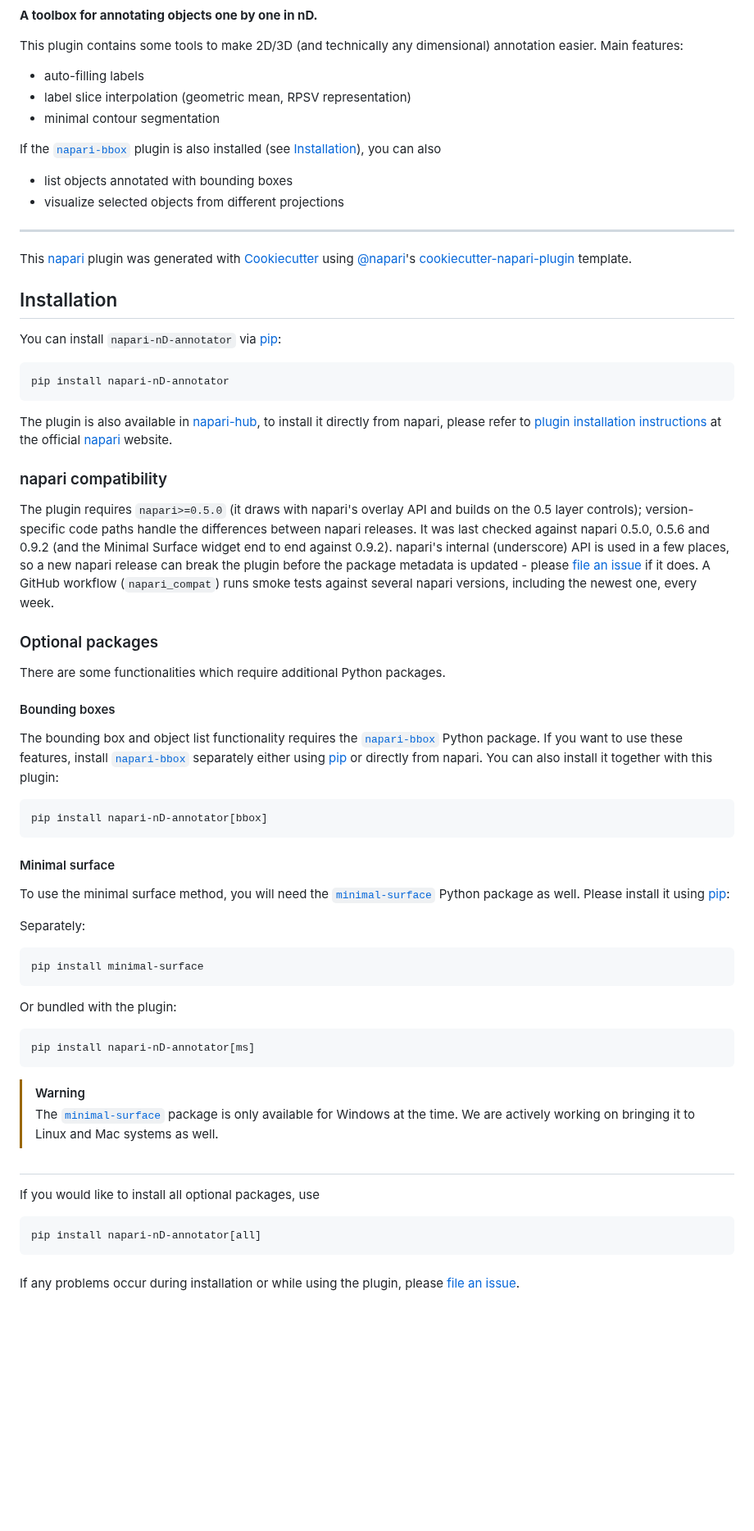
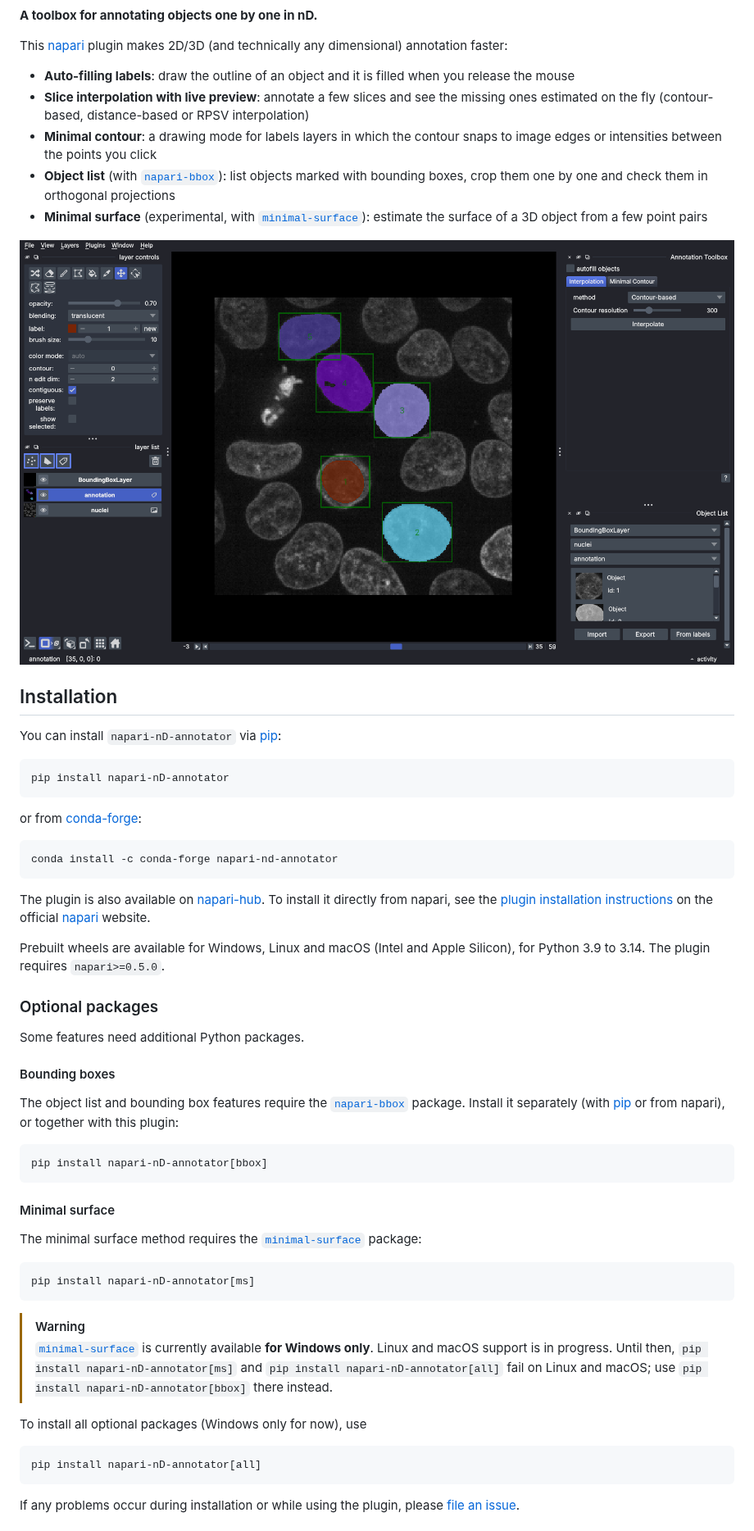
Before and after one commit to bauerdavid/napari-nD-annotator, a Markdown page: README.md, the part around one of its changes. Shown at 82% size. Drawn GitHub-style; pictures changed too: docs/images/overview.png (added); blank space fills up the shorter version.

````diff
--- a/README.md
+++ b/README.md
@@ -10,27 +11,19 @@
 
 **A toolbox for annotating objects one by one in nD.**
 
-This plugin contains some tools to make 2D/3D (and technically any dimensional) annotation easier.
-Main features:
- * auto-filling labels
- * label slice interpolation (geometric mean, RPSV representation)
- * minimal contour segmentation
+This [napari] plugin makes 2D/3D (and technically any dimensional) annotation faster:
 
-If the <code>[napari-bbox]</code> plugin is also installed (see [Installation](#installation)), you can also
- * list objects annotated with bounding boxes
- * visualize selected objects from different projections
+ * **Auto-filling labels**: draw the outline of an object and it is filled when you release the mouse
+ * **Slice interpolation with live preview**: annotate a few slices and see the missing ones
+   estimated on the fly (contour-based, distance-based or RPSV interpolation)
+ * **Minimal contour**: a drawing mode for labels layers in which the contour snaps to
+   image edges or intensities between the points you click
+ * **Object list** (with <code>[napari-bbox]</code>): list objects marked with bounding boxes,
+   crop them one by one and check them in orthogonal projections
+ * **Minimal surface** (experimental, with <code>[minimal-surface]</code>): estimate the surface of a 3D object
+   from a few point pairs
 
-----------------------------------
-
-This [napari] plugin was generated with [Cookiecutter] using [@napari]'s [cookiecutter-napari-plugin] template.
-
-<!--
-Don't miss the full getting started guide to set up your new package:
-https://github.com/napari/cookiecutter-napari-plugin#getting-started
-
-and review the napari docs for plugin developers:
-https://napari.org/plugins/index.html
--->
+![napari with the Annotation Toolbox and the Object List](docs/images/overview.png)
 
 ## Installation
 
@@ -38,49 +31,41 @@ You can install `napari-nD-annotator` via [pip]:
 
     pip install napari-nD-annotator
 
-The plugin is also available in [napari-hub], to install it directly from napari, please refer to
-[plugin installation instructions] at the official [napari] website.
+or from [conda-forge]:
 
-### napari compatibility
-The plugin requires `napari>=0.5.0` (it draws with napari's overlay API and builds on the 0.5 layer controls); version-specific
-code paths handle the differences between napari releases.
-It was last checked against napari 0.5.0, 0.5.6 and 0.9.2 (and the Minimal Surface widget end to end against 0.9.2). napari's internal (underscore) API is used in a few
-places, so a new napari release can break the plugin before the package metadata is updated - please [file an issue] if it does.
-A GitHub workflow (`napari_compat`) runs smoke tests against several napari versions, including the newest one, every week.
+    conda install -c conda-forge napari-nd-annotator
 
+The plugin is also available on [napari-hub]. To install it directly from napari, see the
+[plugin installation instructions] on the official [napari] website.
+
+Prebuilt wheels are available for Windows, Linux and macOS (Intel and Apple Silicon), for
+Python 3.9 to 3.14. The plugin requires `napari>=0.5.0`.
 
 ### Optional packages
-There are some functionalities which require additional Python packages.
+Some features need additional Python packages.
 
 #### Bounding boxes
-The bounding box and object list functionality requires the <code>[napari-bbox]</code> Python package.
-If you want to use these features, install <code>[napari-bbox]</code> separately either using [pip] or directly from napari.
-You can also install it together with this plugin:
+The object list and bounding box features require the <code>[napari-bbox]</code> package.
+Install it separately (with [pip] or from napari), or together with this plugin:
 ```
 pip install napari-nD-annotator[bbox]
 ```
 
 #### Minimal surface
-To use the minimal surface method, you will need the <code>[minimal-surface]</code> Python package as well. Please install it using [pip]:
-
-Separately:
-```
-pip install minimal-surface
-```
-
-Or bundled with the plugin:
+The minimal surface method requires the <code>[minimal-surface]</code> package:
 ```
 pip install napari-nD-annotator[ms]
 ```
+
 > [!WARNING]
-> The <code>[minimal-surface]</code> package is only available for Windows at the time. We are actively working on bringing it to Linux and Mac systems as well.
+> <code>[minimal-surface]</code> is currently available **for Windows only**. Linux and macOS support
+> is in progress. Until then, `pip install napari-nD-annotator[ms]` and `pip install napari-nD-annotator[all]`
+> fail on Linux and macOS; use `pip install napari-nD-annotator[bbox]` there instead.
 
-#
-
-If you would like to install all optional packages, use
+To install all optional packages (Windows only for now), use
 ```
 pip install napari-nD-annotator[all]
 ```
-###
+
 If any problems occur during installation or while using the plugin, please [file an issue].
 
````
Also changed, not shown: other parts of README.md (+169 -84 lines), docs/images/interpolation_preview.png (added), docs/images/labels_layer_controls.png (added), docs/images/object_selected.png (added), docs/images/toolbox_interpolation.png (added), docs/images/toolbox_minimal_contour.png (added).
